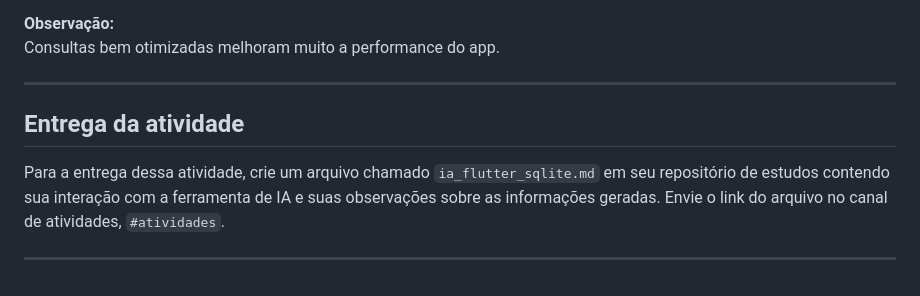
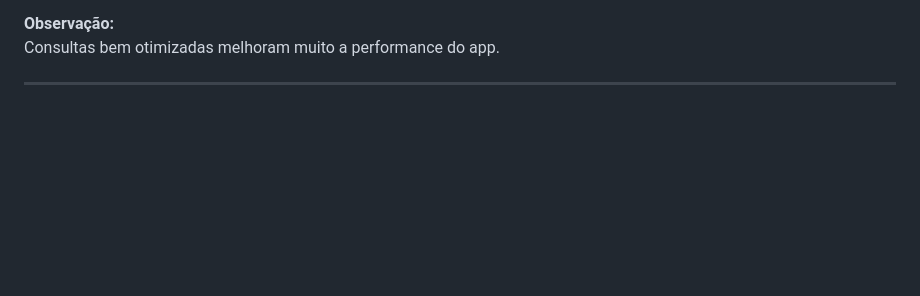
Before and after one commit to Reinertjg/LinceTechAcademy, a Markdown page: Flutter Training/ia_flutter_sqlite.md, the part around the change. GitHub-like rendering; blank space fills up the shorter version.

Commit message:
docs: alterado atividade ia_flutter_sqlite.md

```diff
--- a/Flutter Training/ia_flutter_sqlite.md
+++ b/Flutter Training/ia_flutter_sqlite.md
@@ -174,8 +174,3 @@ O banco é criado no armazenamento local do dispositivo.
 Consultas bem otimizadas melhoram muito a performance do app.
 
 ---
-
-## Entrega da atividade
-Para a entrega dessa atividade, crie um arquivo chamado `ia_flutter_sqlite.md` em seu repositório de estudos contendo sua interação com a ferramenta de IA e suas observações sobre as informações geradas. Envie o link do arquivo no canal de atividades, `#atividades`.
-
----
```
